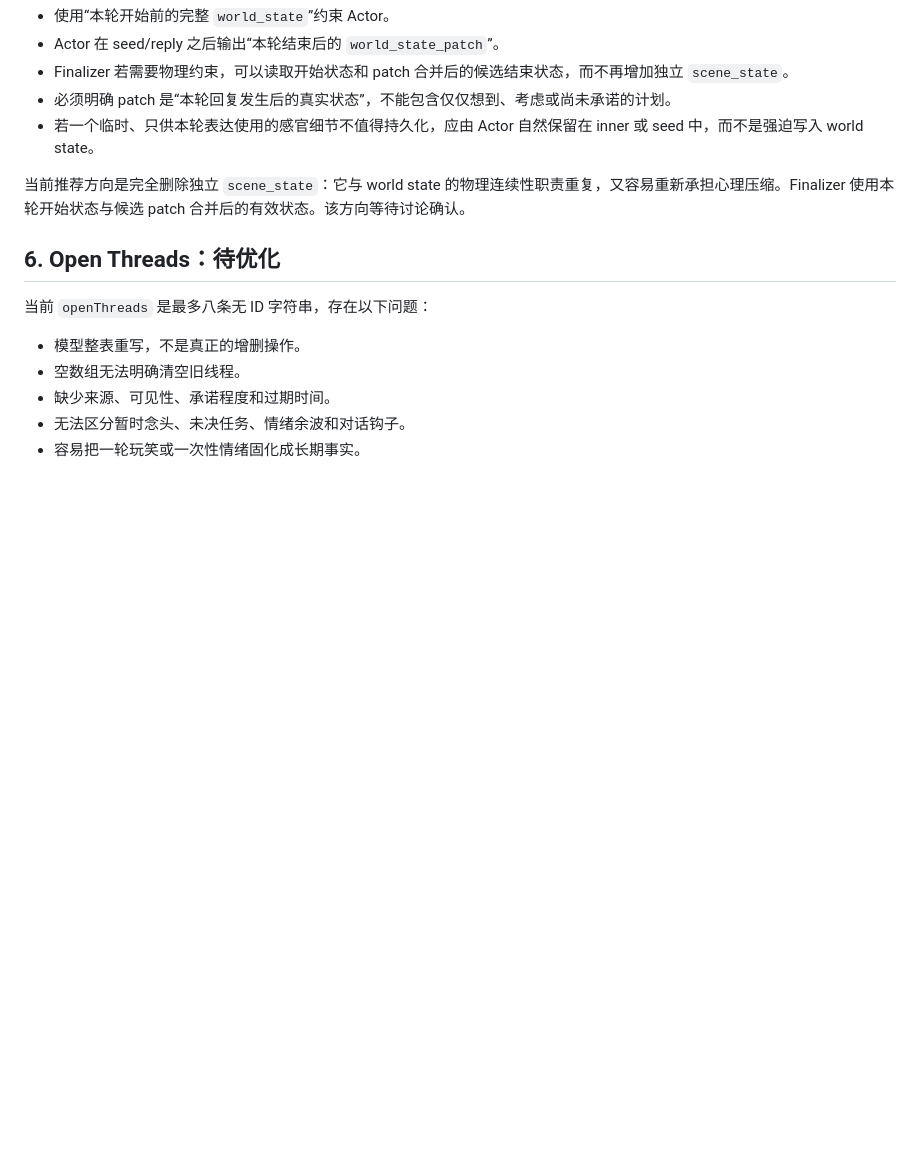
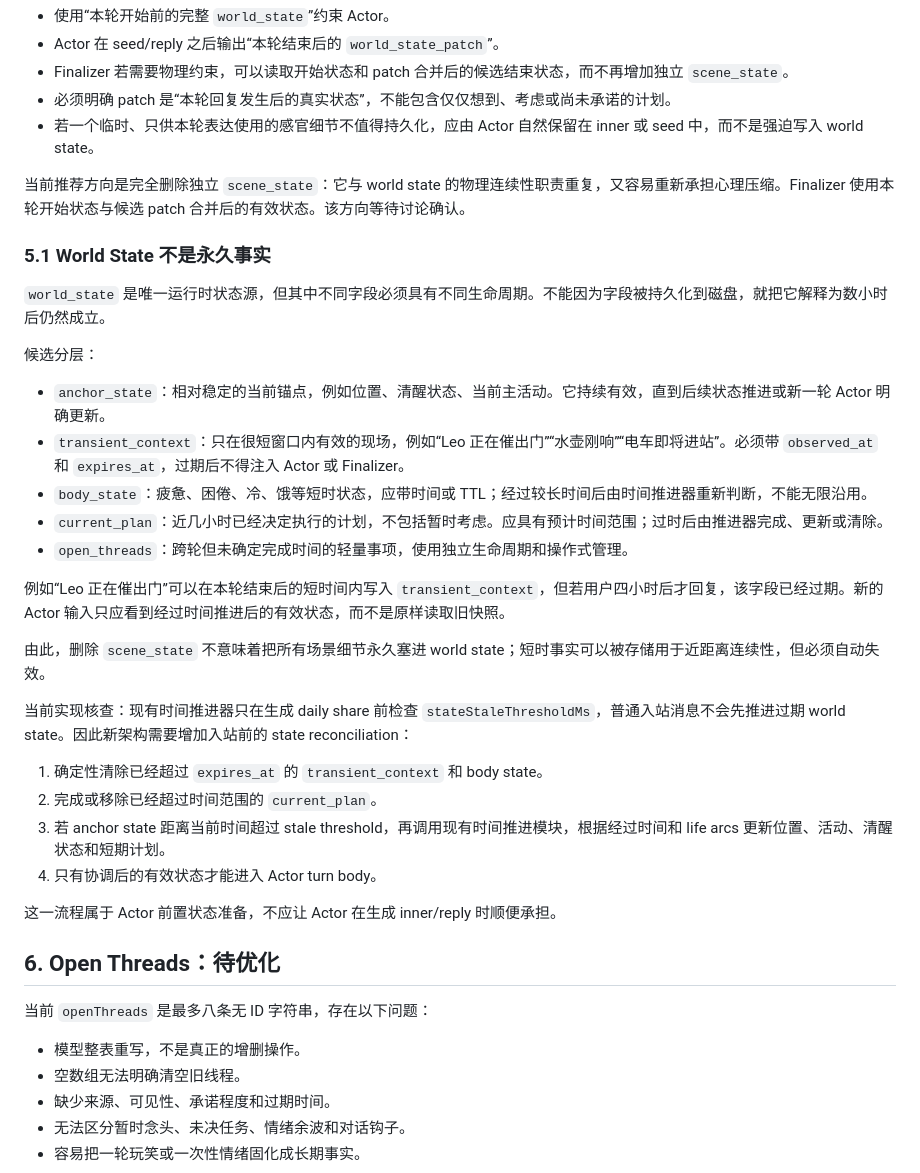
Before and after one commit to bearish922/wechat-aibot, a Markdown page: docs/chisato-actor-architecture-decisions.md, the part around one of its changes. GitHub-like rendering; blank space fills up the shorter version.

```diff
--- a/docs/chisato-actor-architecture-decisions.md
+++ b/docs/chisato-actor-architecture-decisions.md
@@ -77,6 +77,31 @@
 
 当前推荐方向是完全删除独立 `scene_state`：它与 world state 的物理连续性职责重复，又容易重新承担心理压缩。Finalizer 使用本轮开始状态与候选 patch 合并后的有效状态。该方向等待讨论确认。
 
+### 5.1 World State 不是永久事实
+
+`world_state` 是唯一运行时状态源，但其中不同字段必须具有不同生命周期。不能因为字段被持久化到磁盘，就把它解释为数小时后仍然成立。
+
+候选分层：
+
+- `anchor_state`：相对稳定的当前锚点，例如位置、清醒状态、当前主活动。它持续有效，直到后续状态推进或新一轮 Actor 明确更新。
+- `transient_context`：只在很短窗口内有效的现场，例如“Leo 正在催出门”“水壶刚响”“电车即将进站”。必须带 `observed_at` 和 `expires_at`，过期后不得注入 Actor 或 Finalizer。
+- `body_state`：疲惫、困倦、冷、饿等短时状态，应带时间或 TTL；经过较长时间后由时间推进器重新判断，不能无限沿用。
+- `current_plan`：近几小时已经决定执行的计划，不包括暂时考虑。应具有预计时间范围；过时后由推进器完成、更新或清除。
+- `open_threads`：跨轮但未确定完成时间的轻量事项，使用独立生命周期和操作式管理。
+
+例如“Leo 正在催出门”可以在本轮结束后的短时间内写入 `transient_context`，但若用户四小时后才回复，该字段已经过期。新的 Actor 输入只应看到经过时间推进后的有效状态，而不是原样读取旧快照。
+
+由此，删除 `scene_state` 不意味着把所有场景细节永久塞进 world state；短时事实可以被存储用于近距离连续性，但必须自动失效。
+
+当前实现核查：现有时间推进器只在生成 daily share 前检查 `stateStaleThresholdMs`，普通入站消息不会先推进过期 world state。因此新架构需要增加入站前的 state reconciliation：
+
+1. 确定性清除已经超过 `expires_at` 的 `transient_context` 和 body state。
+2. 完成或移除已经超过时间范围的 `current_plan`。
+3. 若 anchor state 距离当前时间超过 stale threshold，再调用现有时间推进模块，根据经过时间和 life arcs 更新位置、活动、清醒状态和短期计划。
+4. 只有协调后的有效状态才能进入 Actor turn body。
+
+这一流程属于 Actor 前置状态准备，不应让 Actor 在生成 inner/reply 时顺便承担。
+
 ## 6. Open Threads：待优化
 
 当前 `openThreads` 是最多八条无 ID 字符串，存在以下问题：
```
Also changed, not shown: other parts of docs/chisato-actor-architecture-decisions.md (+38 -3 lines).
